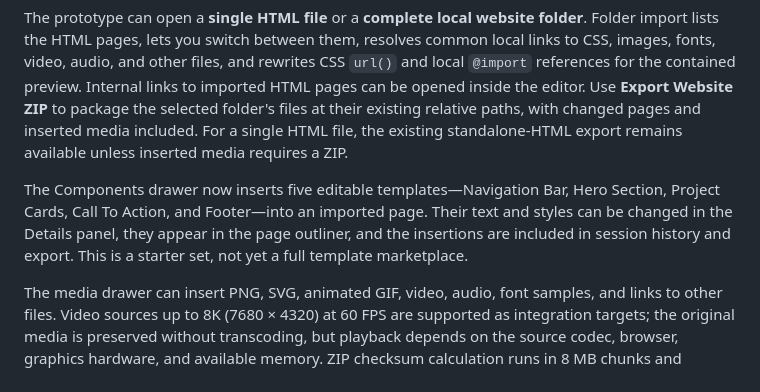
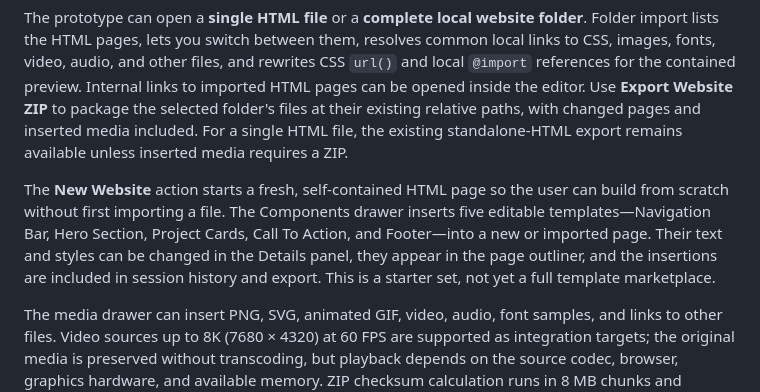
Before and after one commit to Tamasrazim/WEBEDYTS, a Markdown page: README.md, the part around the change. Drawn GitHub-style.

Commit message:
Document the new website workflow

```diff
--- a/README.md
+++ b/README.md
@@ -216,7 +216,7 @@ The self-contained editor prototype is available at [prototype/index.html](proto
 
 The prototype can open a **single HTML file** or a **complete local website folder**. Folder import lists the HTML pages, lets you switch between them, resolves common local links to CSS, images, fonts, video, audio, and other files, and rewrites CSS `url()` and local `@import` references for the contained preview. Internal links to imported HTML pages can be opened inside the editor. Use **Export Website ZIP** to package the selected folder's files at their existing relative paths, with changed pages and inserted media included. For a single HTML file, the existing standalone-HTML export remains available unless inserted media requires a ZIP.
 
-The Components drawer now inserts five editable templates—Navigation Bar, Hero Section, Project Cards, Call To Action, and Footer—into an imported page. Their text and styles can be changed in the Details panel, they appear in the page outliner, and the insertions are included in session history and export. This is a starter set, not yet a full template marketplace.
+The **New Website** action starts a fresh, self-contained HTML page so the user can build from scratch without first importing a file. The Components drawer inserts five editable templates—Navigation Bar, Hero Section, Project Cards, Call To Action, and Footer—into a new or imported page. Their text and styles can be changed in the Details panel, they appear in the page outliner, and the insertions are included in session history and export. This is a starter set, not yet a full template marketplace.
 
 The media drawer can insert PNG, SVG, animated GIF, video, audio, font samples, and links to other files. Video sources up to 8K (7680 × 4320) at 60 FPS are supported as integration targets; the original media is preserved without transcoding, but playback depends on the source codec, browser, graphics hardware, and available memory. ZIP checksum calculation runs in 8 MB chunks and reports the active filename, processed bytes, and progress. There is no small hardcoded per-file size cap, so a few-hundred-MB project should be feasible on suitable hardware; that scale has not yet been stress-tested, and final ZIP Blob/download limits depend on the browser and available memory. WEBEDYTS does not guarantee smooth 8K60 playback on every machine.
 
```
